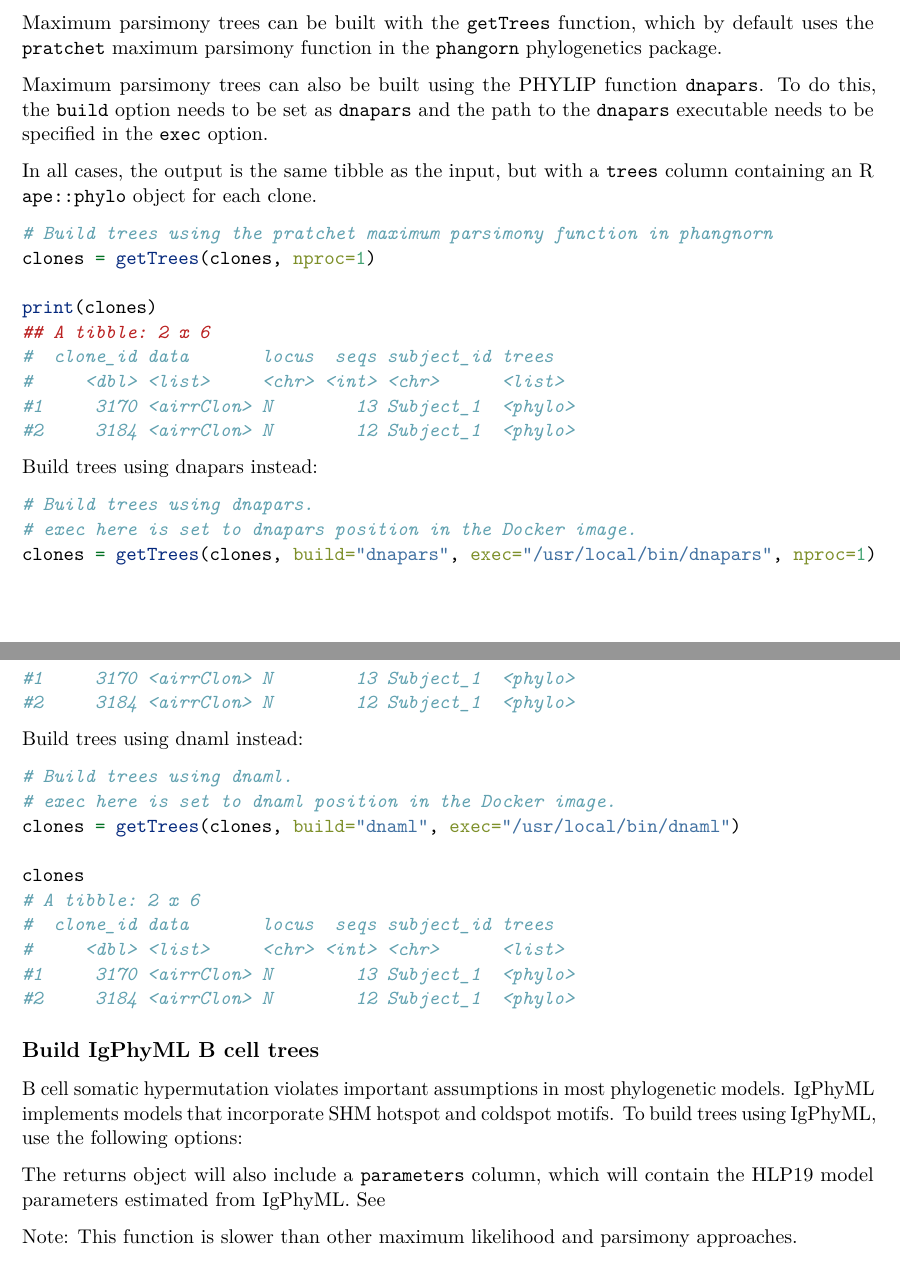
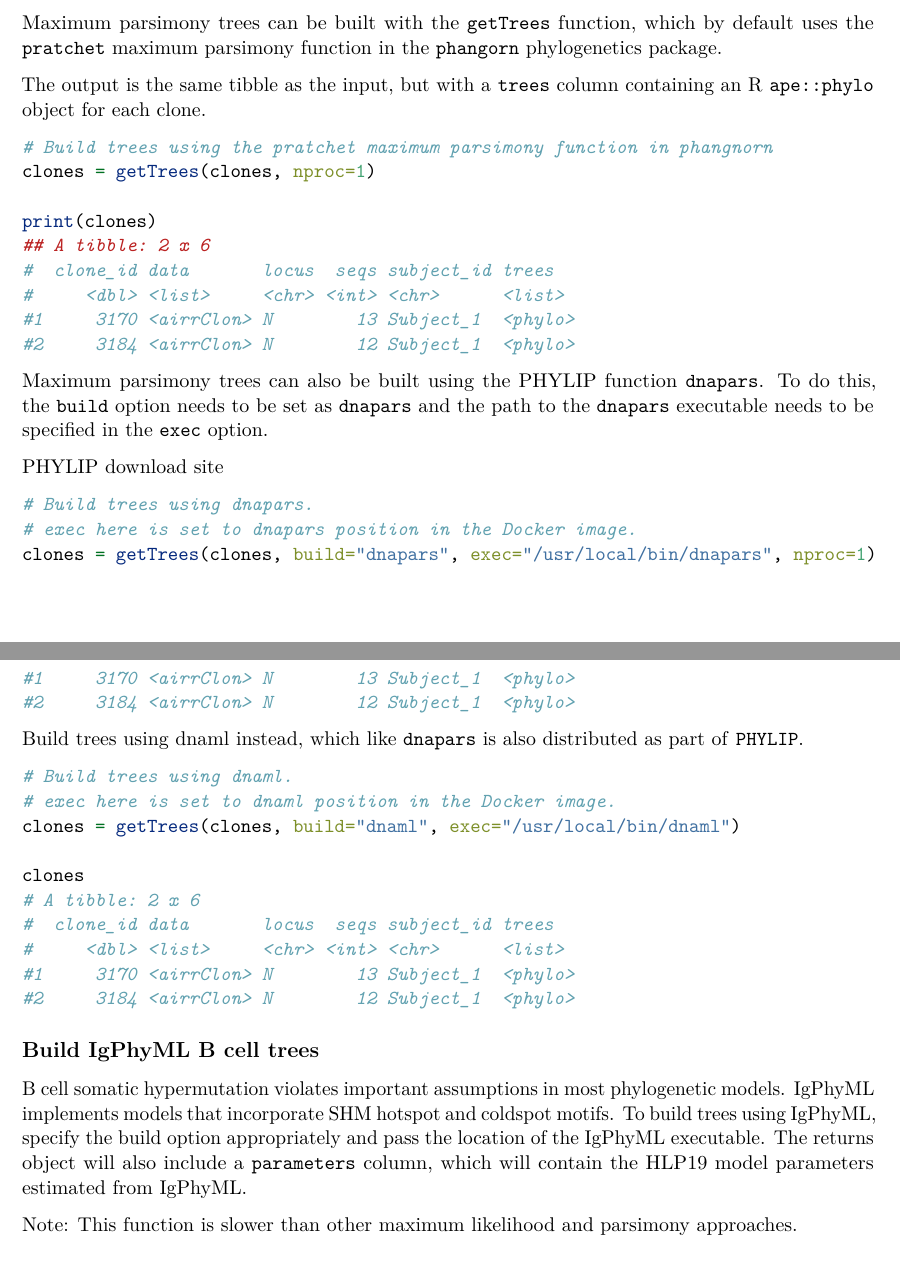
Before and after one commit to immcantation/dowser, an R Markdown document (vignettes/Building-Trees-Vignette.Rmd): two parts of pages 2 and 3 of 4, joined at a grey line, cut so that both start at the same text. Rendered offline with R 4.5, knitr and Pandoc, then LaTeX, with nearby package versions; some code elsewhere in the file could not run offline; common packages that the code uses without loading them are loaded.

Commit message:
doc updates for finding tree building examples

````diff
--- a/vignettes/Building-Trees-Vignette.Rmd
+++ b/vignettes/Building-Trees-Vignette.Rmd
@@ -74,9 +74,7 @@ A common way to build B cell lineage trees is the find the tree topology that mi
 
 Maximum parsimony trees can be built with the `getTrees` function, which by default uses the `pratchet` maximum parsimony function in the `phangorn` phylogenetics package.
 
-Maximum parsimony trees can also be built using the PHYLIP function `dnapars`. To do this, the `build` option needs to be set as `dnapars` and the path to the `dnapars` executable needs to be specified in the `exec` option.
-
-In all cases, the output is the same tibble as the input, but with a `trees` column containing an R `ape::phylo` object for each clone.
+The output is the same tibble as the input, but with a `trees` column containing an R `ape::phylo` object for each clone.
 
 ```{r, eval=FALSE, warning=FALSE, message=FALSE}
 
@@ -90,7 +88,10 @@ print(clones)
 #1     3170 <airrClon> N        13 Subject_1  <phylo>
 #2     3184 <airrClon> N        12 Subject_1  <phylo>
 ```
-Build trees using dnapars instead:
+
+Maximum parsimony trees can also be built using the PHYLIP function `dnapars`. To do this, the `build` option needs to be set as `dnapars` and the path to the `dnapars` executable needs to be specified in the `exec` option.
+
+[PHYLIP download site](https://evolution.genetics.washington.edu/phylip/getme-new1.html)
 
 ```{r, eval=FALSE, warning=FALSE, message=FALSE}
 # Build trees using dnapars.
@@ -124,7 +125,7 @@ print(clones)
 #1     3170 <airrClon> N        13 Subject_1  <phylo>
 #2     3184 <airrClon> N        12 Subject_1  <phylo>
 ```
-Build trees using dnaml instead:
+Build trees using dnaml instead, which like `dnapars` is also distributed as part of `PHYLIP`.
 
 ```{r, eval=FALSE, warning=FALSE, message=FALSE}
 # Build trees using dnaml.
@@ -141,8 +142,6 @@ clones
 
 ## Build IgPhyML B cell trees
 
-B cell somatic hypermutation violates important assumptions in most phylogenetic models. IgPhyML implements models that incorporate SHM hotspot and coldspot motifs. To build trees using IgPhyML, use the following options:
-
-The returns object will also include a `parameters` column, which will contain the HLP19 model parameters estimated from IgPhyML. See
+B cell somatic hypermutation violates important assumptions in most phylogenetic models. IgPhyML implements models that incorporate SHM hotspot and coldspot motifs. To build trees using IgPhyML, specify the build option appropriately and pass the location of the IgPhyML executable. The returns object will also include a `parameters` column, which will contain the HLP19 model parameters estimated from IgPhyML.
 
 Note: This function is slower than other maximum likelihood and parsimony approaches.
````
Also changed, not shown: R/TreeFunctions.R (+16 -12 lines), vignettes/Building-Trees-Vignette.Rmd (4 more changed lines), 1 other file.
